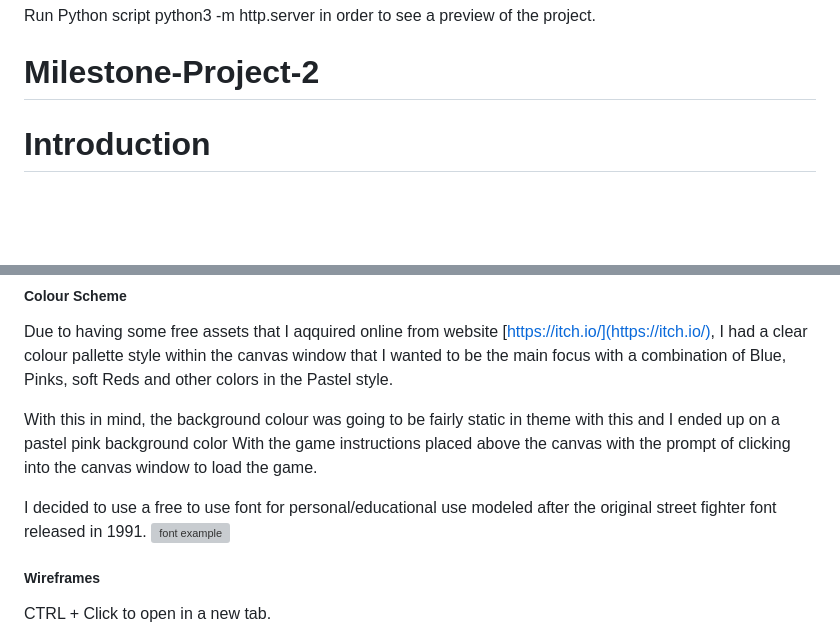
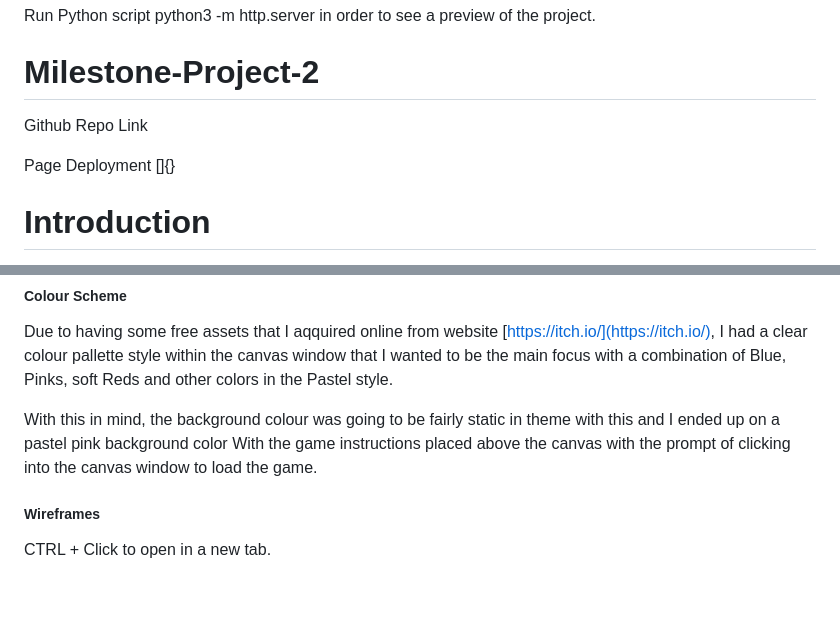
Before and after one commit to T-KibCode/Milestone-Project-2, a Markdown page: README.md, 2 parts joined by grey strips. Drawn GitHub-style; folded sections open; blank space fills up the shorter version; grey boxes are pictures that could not be loaded.

Commit message:
Saved README

```diff
--- a/README.md
+++ b/README.md
@@ -1,6 +1,10 @@
 Run Python script python3 -m http.server in order to see a preview of the project.
 
 # Milestone-Project-2
+
+Github Repo Link []()
+
+Page Deployment []{}
 
 # Introduction
 This project is the second one I've undertaken as part of the Full Stack Software Diploma course at [Codeinstitute.net](https://www.CodeInstitute.net).
@@ -43,9 +47,6 @@ This is because within the parameters of this particular gaming medium, we find
 Due to having some free assets that I aqquired online from website [https://itch.io/](https://itch.io/),  I had a clear colour pallette style within the canvas window that I wanted to be the main focus with a combination of Blue, Pinks, soft Reds and other colors in the Pastel style.
 
 With this in mind, the background colour was going to be fairly static in theme with this and I ended up on a pastel pink background color With the game instructions placed above the canvas with the prompt of clicking into the canvas window to load the game.
-
-I decided to use a free to use font for personal/educational use modeled after the original street fighter font released in 1991.
-![font example](https://i0.wp.com/www.dafontfree.co/wp-content/uploads/2022/04/Street-Fighter-Logo-Font.jpg?resize=940%2C649)
 
 ##### Wireframes
   CTRL + Click to open in a new tab.
```
